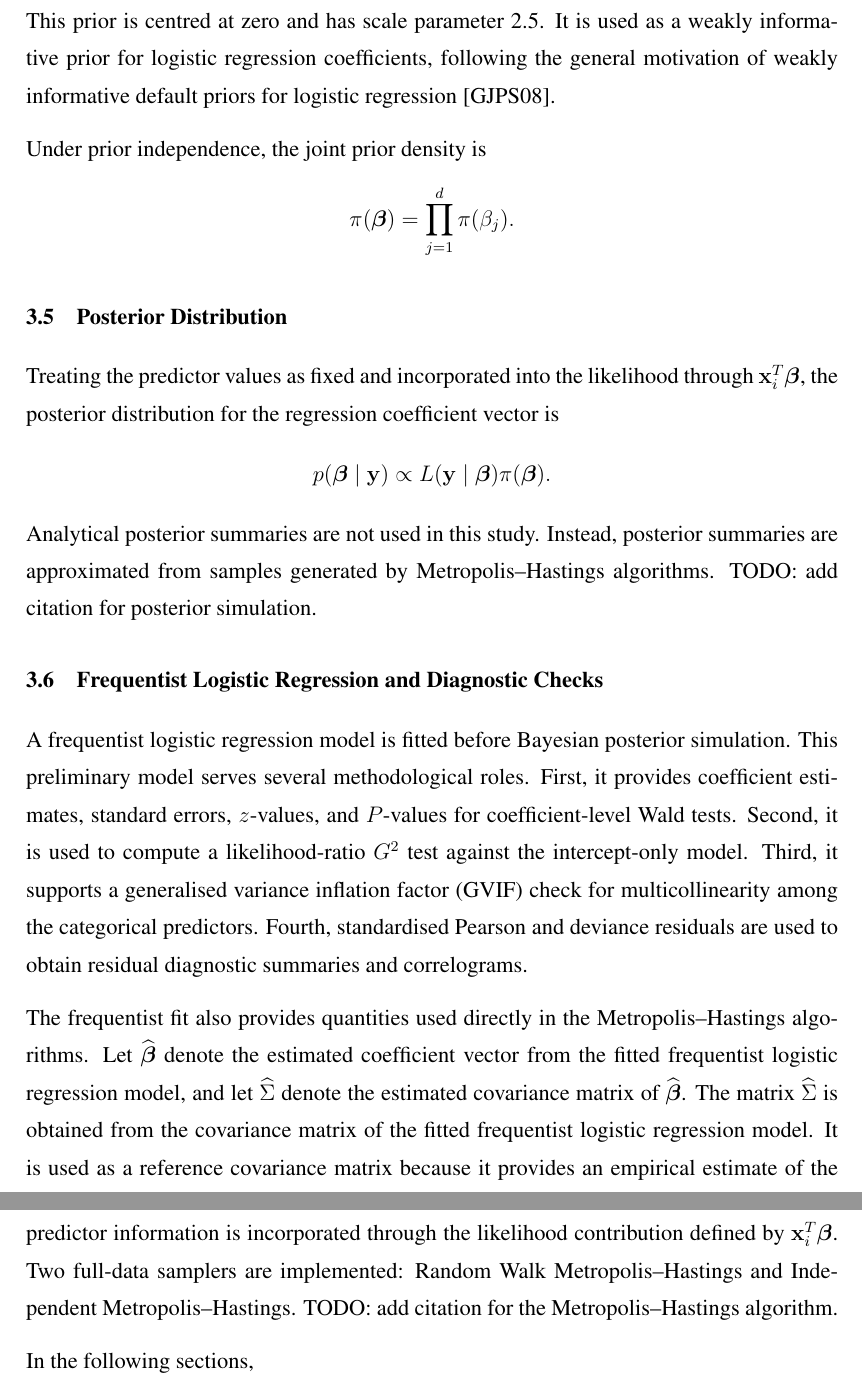
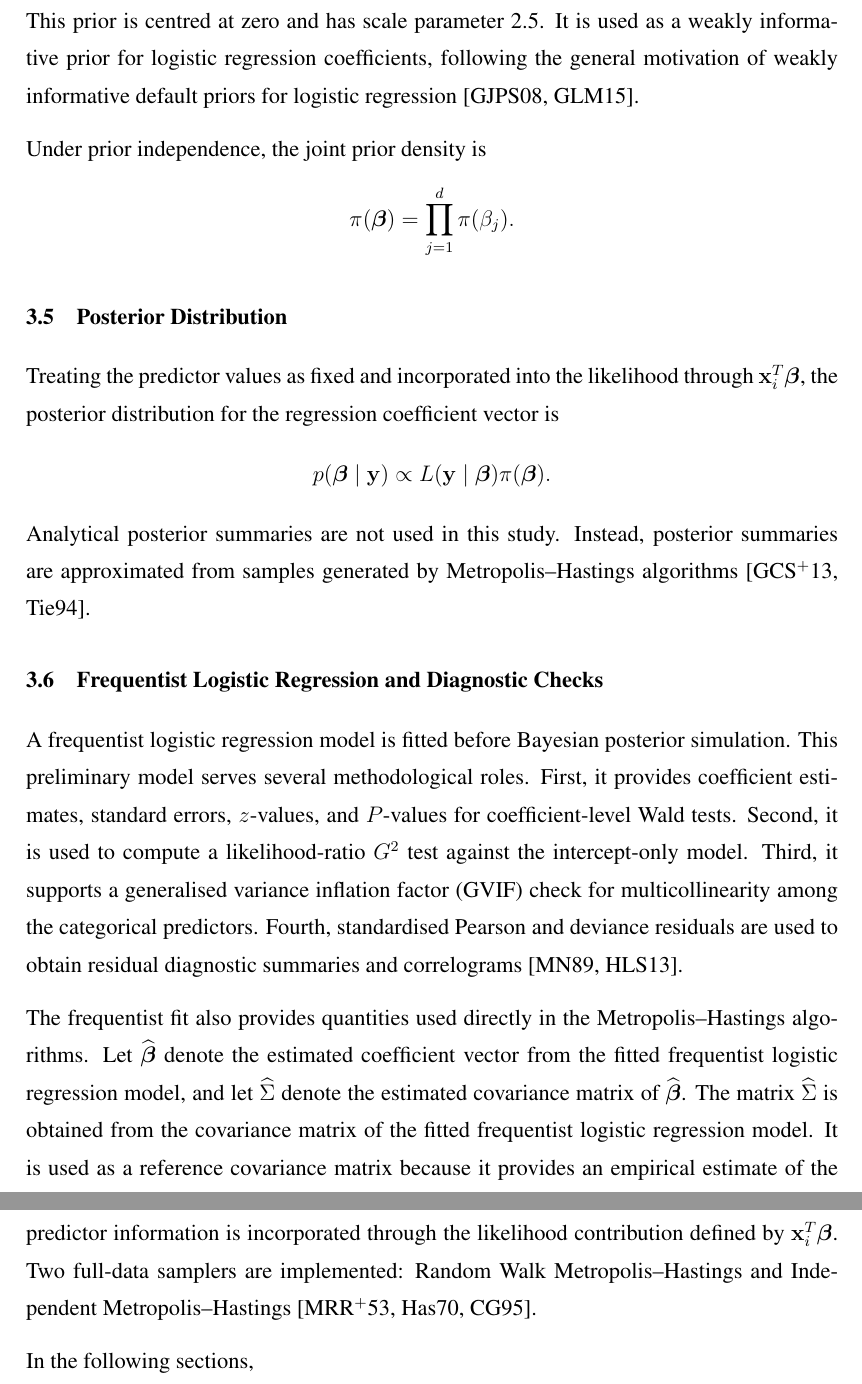
Before and after one commit to m0n0041004/FYP_Consensus_Monte_Carlo, a LaTeX thesis (Report/main.tex, which reads Report/Chapter3_Methodology.tex): two parts of pages 28 and 29 of 56, joined at a grey line, cut so that both start at the same text. Compiled offline with pdfLaTeX.

Commit message:
Add available citations to Chapter 3

```diff
--- a/Report/Chapter3_Methodology.tex
+++ b/Report/Chapter3_Methodology.tex
@@ -86,7 +86,7 @@ A weakly informative Cauchy prior distribution is assigned independently to each
 \[
 \beta_j \sim \operatorname{Cauchy}(0, 2.5).
 \]
-This prior is centred at zero and has scale parameter 2.5. It is used as a weakly informative prior for logistic regression coefficients, following the general motivation of weakly informative default priors for logistic regression \cite{gelman2008weakly}.
+This prior is centred at zero and has scale parameter 2.5. It is used as a weakly informative prior for logistic regression coefficients, following the general motivation of weakly informative default priors for logistic regression \cite{gelman2008weakly,ghosh2015cauchy}.
 
 Under prior independence, the joint prior density is
 \[
@@ -104,11 +104,11 @@ p(\boldsymbol{\beta}\mid \mathbf{y})
 \propto
 L(\mathbf{y}\mid \boldsymbol{\beta})\pi(\boldsymbol{\beta}).
 \]
-Analytical posterior summaries are not used in this study. Instead, posterior summaries are approximated from samples generated by Metropolis--Hastings algorithms. TODO: add citation for posterior simulation.
+Analytical posterior summaries are not used in this study. Instead, posterior summaries are approximated from samples generated by Metropolis--Hastings algorithms \cite{gelman2013bayesian,tierney1994markov}.
 
 \section{Frequentist Logistic Regression and Diagnostic Checks}
 
-A frequentist logistic regression model is fitted before Bayesian posterior simulation. This preliminary model serves several methodological roles. First, it provides coefficient estimates, standard errors, $z$-values, and $P$-values for coefficient-level Wald tests. Second, it is used to compute a likelihood-ratio $G^2$ test against the intercept-only model. Third, it supports a generalised variance inflation factor (GVIF) check for multicollinearity among the categorical predictors. Fourth, standardised Pearson and deviance residuals are used to obtain residual diagnostic summaries and correlograms.
+A frequentist logistic regression model is fitted before Bayesian posterior simulation. This preliminary model serves several methodological roles. First, it provides coefficient estimates, standard errors, $z$-values, and $P$-values for coefficient-level Wald tests. Second, it is used to compute a likelihood-ratio $G^2$ test against the intercept-only model. Third, it supports a generalised variance inflation factor (GVIF) check for multicollinearity among the categorical predictors. Fourth, standardised Pearson and deviance residuals are used to obtain residual diagnostic summaries and correlograms \cite{mccullagh1989generalized,hosmer2013applied}.
 
 The frequentist fit also provides quantities used directly in the Metropolis--Hastings algorithms. Let $\widehat{\boldsymbol{\beta}}$ denote the estimated coefficient vector from the fitted frequentist logistic regression model, and let $\widehat{\Sigma}$ denote the estimated covariance matrix of $\widehat{\boldsymbol{\beta}}$. The matrix $\widehat{\Sigma}$ is obtained from the covariance matrix of the fitted frequentist logistic regression model. It is used as a reference covariance matrix because it provides an empirical estimate of the scale and correlation structure of the coefficient estimates. These quantities are used to initialise the samplers and to construct proposal distributions for the full-data and shard-level Metropolis--Hastings algorithms.
 
@@ -116,7 +116,7 @@ The Pearson and deviance residual correlograms are treated as supplementary diag
 
 \section{Full-Data Metropolis--Hastings Sampling}
 
-The full-data analysis uses the complete response vector $\mathbf{y}$ to sample from $p(\boldsymbol{\beta}\mid \mathbf{y})$. The predictor information is incorporated through the likelihood contribution defined by $\mathbf{x}_i^T\boldsymbol{\beta}$. Two full-data samplers are implemented: Random Walk Metropolis--Hastings and Independent Metropolis--Hastings. TODO: add citation for the Metropolis--Hastings algorithm.
+The full-data analysis uses the complete response vector $\mathbf{y}$ to sample from $p(\boldsymbol{\beta}\mid \mathbf{y})$. The predictor information is incorporated through the likelihood contribution defined by $\mathbf{x}_i^T\boldsymbol{\beta}$. Two full-data samplers are implemented: Random Walk Metropolis--Hastings and Independent Metropolis--Hastings \cite{metropolis1953equation,hastings1970monte,chib1995understanding}.
 
 In the following sections,
 \[
```
Also changed, not shown: Report/Chapter3_Methodology.tex (12 more changed lines).
